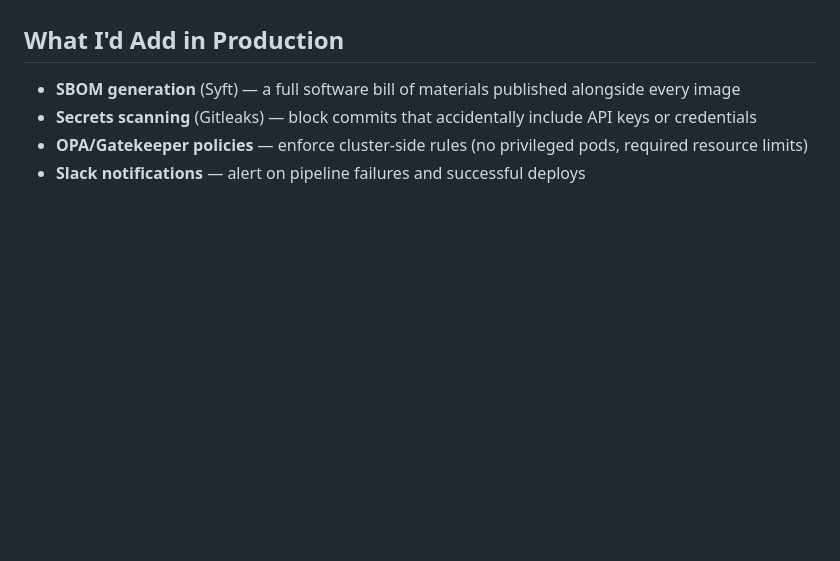
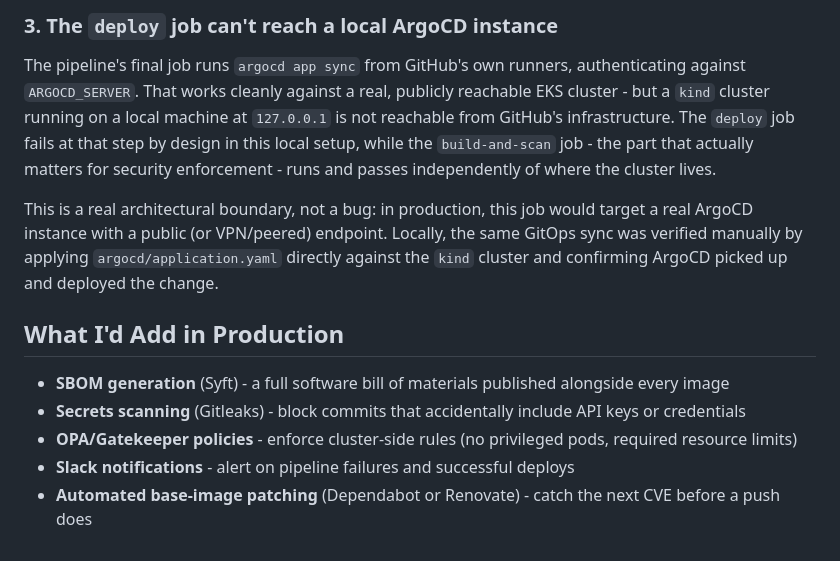
Before and after one commit to TushaeBXN/eks-devsecops-pipeline, a Markdown page: README.md, the part around one of its changes. Rendered like a GitHub page; blank space fills up the shorter version.

```diff
--- a/README.md
+++ b/README.md
@@ -111,7 +155,13 @@ Open `https://localhost:8080` — login with `admin` and the password above.
+### 3. The `deploy` job can't reach a local ArgoCD instance
+
+The pipeline's final job runs `argocd app sync` from GitHub's own runners, authenticating against `ARGOCD_SERVER`. That works cleanly against a real, publicly reachable EKS cluster - but a `kind` cluster running on a local machine at `127.0.0.1` is not reachable from GitHub's infrastructure. The `deploy` job fails at that step by design in this local setup, while the `build-and-scan` job - the part that actually matters for security enforcement - runs and passes independently of where the cluster lives.
+
+This is a real architectural boundary, not a bug: in production, this job would target a real ArgoCD instance with a public (or VPN/peered) endpoint. Locally, the same GitOps sync was verified manually by applying `argocd/application.yaml` directly against the `kind` cluster and confirming ArgoCD picked up and deployed the change.
 
 ## What I'd Add in Production
 
-- **SBOM generation** (Syft) — a full software bill of materials published alongside every image
-- **Secrets scanning** (Gitleaks) — block commits that accidentally include API keys or credentials
-- **OPA/Gatekeeper policies** — enforce cluster-side rules (no privileged pods, required resource limits)
-- **Slack notifications** — alert on pipeline failures and successful deploys
+- **SBOM generation** (Syft) - a full software bill of materials published alongside every image
+- **Secrets scanning** (Gitleaks) - block commits that accidentally include API keys or credentials
+- **OPA/Gatekeeper policies** - enforce cluster-side rules (no privileged pods, required resource limits)
+- **Slack notifications** - alert on pipeline failures and successful deploys
+- **Automated base-image patching** (Dependabot or Renovate) - catch the next CVE before a push does
```
Also changed, not shown: other parts of README.md (+89 -45 lines).
